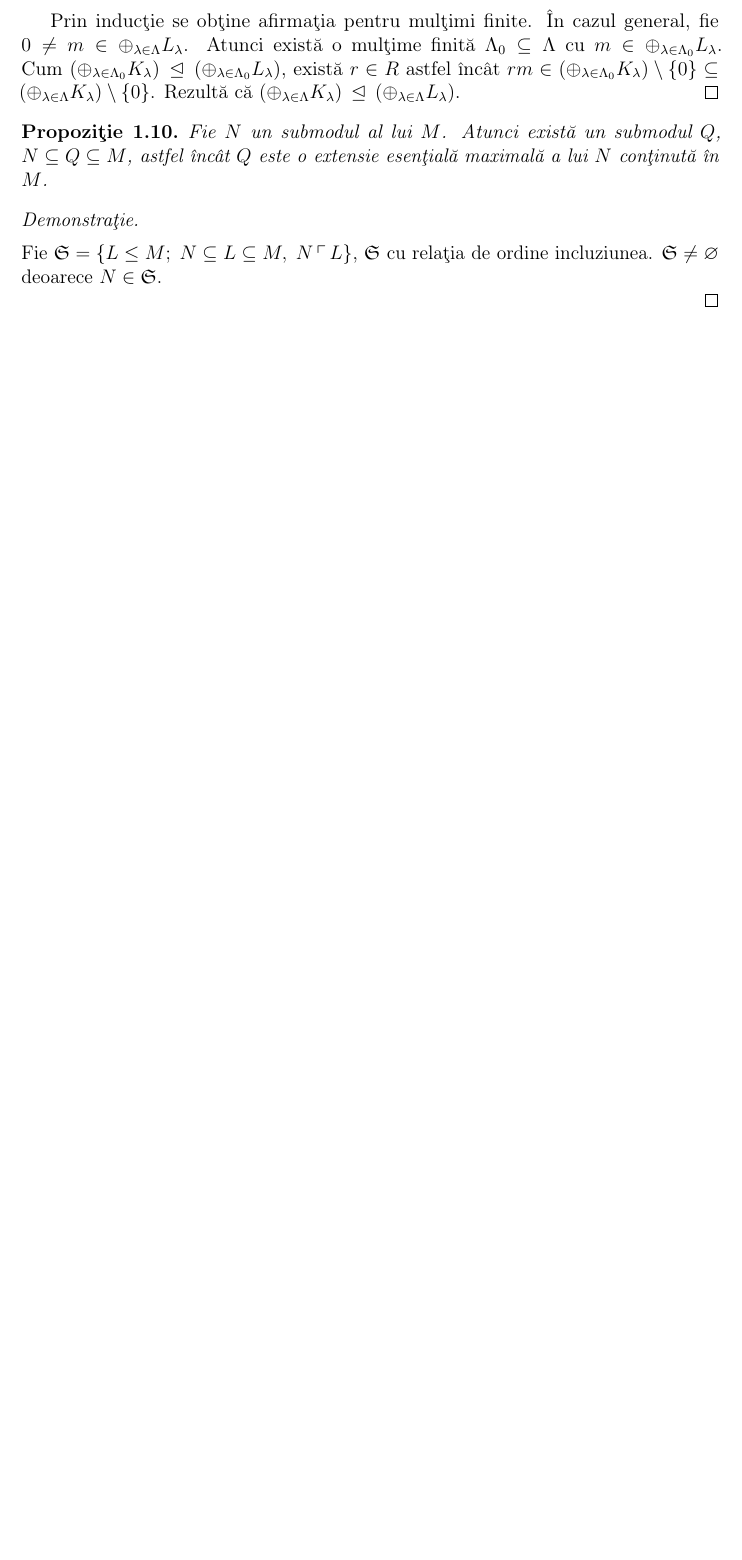
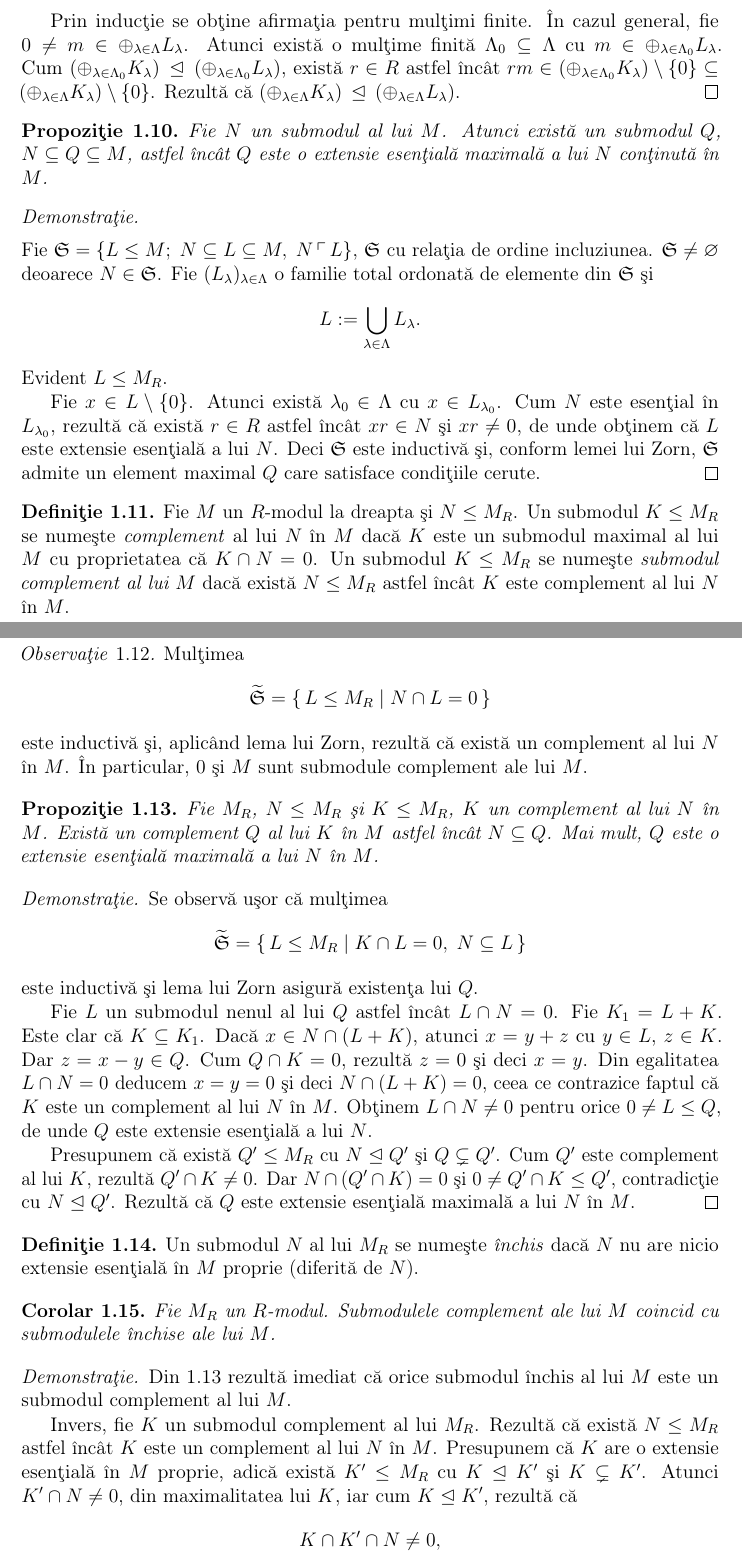
Before and after one commit to sbogde/antiques-roadshow-algebra-ro, a LaTeX book (main.tex): part of page 13 of 14 before the commit and two parts of pages 13 and 14 of 16 after it, the two joined at a grey line, cut so that both start at the same text, the shorter picture padded with empty space. Compiled offline with pdfLaTeX.

Commit message:
adăugat transcrierea în limba română pentru paginile 15–17 (finalul Capitolului 1).

```diff
--- a/main.tex
+++ b/main.tex
@@ -727,3 +727,95 @@ conţinută în \(M\).
 Fie \(\mathfrak{S} = \{ L \leq M ; \; N \subseteq L \subseteq M, \; N \, \ulcorner \, L \}\),
 \(\mathfrak{S}\) cu relaţia de ordine incluziunea.
 \(\mathfrak{S} \neq \varnothing\) deoarece \(N \in \mathfrak{S}\).
+Fie \((L_\lambda)_{\lambda \in \Lambda}\) o familie total ordonată de elemente din
+\(\mathfrak{S}\) şi
+\[
+L := \bigcup_{\lambda \in \Lambda} L_\lambda.
+\]
+Evident \(L \leq M_R\).
+
+Fie \(x \in L \setminus \{0\}\).
+Atunci există \(\lambda_0 \in \Lambda\) cu \(x \in L_{\lambda_0}\).
+Cum \(N\) este esenţial în \(L_{\lambda_0}\), rezultă că există \(r \in R\) astfel
+încât \(xr \in N\) şi \(xr \neq 0\), de unde obţinem că \(L\) este extensie esenţială
+a lui \(N\).
+Deci \(\mathfrak{S}\) este inductivă şi, conform lemei lui Zorn, \(\mathfrak{S}\) admite
+un element maximal \(Q\) care satisface condiţiile cerute.
+\end{proof}
+
+\begin{definition}
+Fie \(M\) un \(R\)-modul la dreapta şi \(N \leq M_R\).
+Un submodul \(K \leq M_R\) se numeşte \emph{complement} al lui \(N\) în \(M\)
+dacă \(K\) este un submodul maximal al lui \(M\) cu proprietatea că
+\(K \cap N = 0\).
+Un submodul \(K \leq M_R\) se numeşte \emph{submodul complement al lui \(M\)}
+dacă există \(N \leq M_R\) astfel încât \(K\) este complement al lui \(N\) în \(M\).
+\end{definition}
+
+\begin{remark}
+Mulţimea
+\[
+\widetilde{\mathfrak{S}}
+  = \{\,L \leq M_R \mid N \cap L = 0\,\}
+\]
+este inductivă şi, aplicând lema lui Zorn, rezultă că există un complement al lui
+\(N\) în \(M\).
+În particular, \(0\) şi \(M\) sunt submodule complement ale lui \(M\).
+\end{remark}
+
+\begin{proposition}
+Fie \(M_R\), \(N \leq M_R\) şi \(K \leq M_R\), \(K\) un complement al lui \(N\) în \(M\).
+Există un complement \(Q\) al lui \(K\) în \(M\) astfel încât \(N \subseteq Q\).
+Mai mult, \(Q\) este o extensie esenţială maximală a lui \(N\) în \(M\).
+\end{proposition}
+
+\begin{proof}
+Se observă uşor că mulţimea
+\[
+\widetilde{\mathfrak{S}}
+  = \{\,L \leq M_R \mid K \cap L = 0,\; N \subseteq L\,\}
+\]
+este inductivă şi lema lui Zorn asigură existenţa lui \(Q\).
+
+Fie \(L\) un submodul nenul al lui \(Q\) astfel încât \(L \cap N = 0\).
+Fie \(K_1 = L + K\).
+Este clar că \(K \subseteq K_1\).
+Dacă \(x \in N \cap (L + K)\), atunci \(x = y + z\) cu \(y \in L\), \(z \in K\).
+Dar \(z = x - y \in Q\).
+Cum \(Q \cap K = 0\), rezultă \(z = 0\) şi deci \(x = y\).
+Din egalitatea \(L \cap N = 0\) deducem \(x = y = 0\) şi deci
+\(N \cap (L + K) = 0\), ceea ce contrazice faptul că \(K\) este un complement
+al lui \(N\) în \(M\).
+Obţinem \(L \cap N \neq 0\) pentru orice \(0 \neq L \leq Q\), de unde
+\(Q\) este extensie esenţială a lui \(N\).
+
+Presupunem că există \(Q' \leq M_R\) cu \(N \ess Q'\) şi \(Q \subsetneq Q'\).
+Cum \(Q'\) este complement al lui \(K\), rezultă \(Q' \cap K \neq 0\).
+Dar \(N \cap (Q' \cap K) = 0\) şi
+\(0 \neq Q' \cap K \leq Q'\), contradicţie cu \(N \ess Q'\).
+Rezultă că \(Q\) este extensie esenţială maximală a lui \(N\) în \(M\).
+\end{proof}
+
+\begin{definition}
+Un submodul \(N\) al lui \(M_R\) se numeşte \emph{închis} dacă \(N\) nu are
+nicio extensie esenţială în \(M\) proprie (diferită de \(N\)).
+\end{definition}
+
+\begin{corollary}
+Fie \(M_R\) un \(R\)-modul.
+Submodulele complement ale lui \(M\) coincid cu submodulele închise ale lui \(M\).
+\end{corollary}
+
+\begin{proof}
+Din 1.13 rezultă imediat că orice submodul închis al lui \(M\) este un submodul
+complement al lui \(M\).
+
+Invers, fie \(K\) un submodul complement al lui \(M_R\).
+Rezultă că există \(N \leq M_R\) astfel încât \(K\) este un complement al lui \(N\)
+în \(M\).
+Presupunem că \(K\) are o extensie esenţială în \(M\) proprie, adică există
+\(K' \leq M_R\) cu \(K \ess K'\) şi \(K \subsetneq K'\).
+Atunci \(K' \cap N \neq 0\), din maximalitatea lui \(K\), iar cum \(K \ess K'\),
+rezultă că
+\[
+K \cap K' \cap N \neq 0,
@@ -735,4 +863,3 @@ Fie \(\mathfrak{S} = \{ L \leq M ; \; N \subseteq L \subseteq M, \; N \, \ulcorn
-\end{proof}
 
 % Capitolele următoare vor fi completate pe măsură ce avansăm.
 % Exemplu:
```
Also changed, not shown: main.tex (38 more changed lines).
